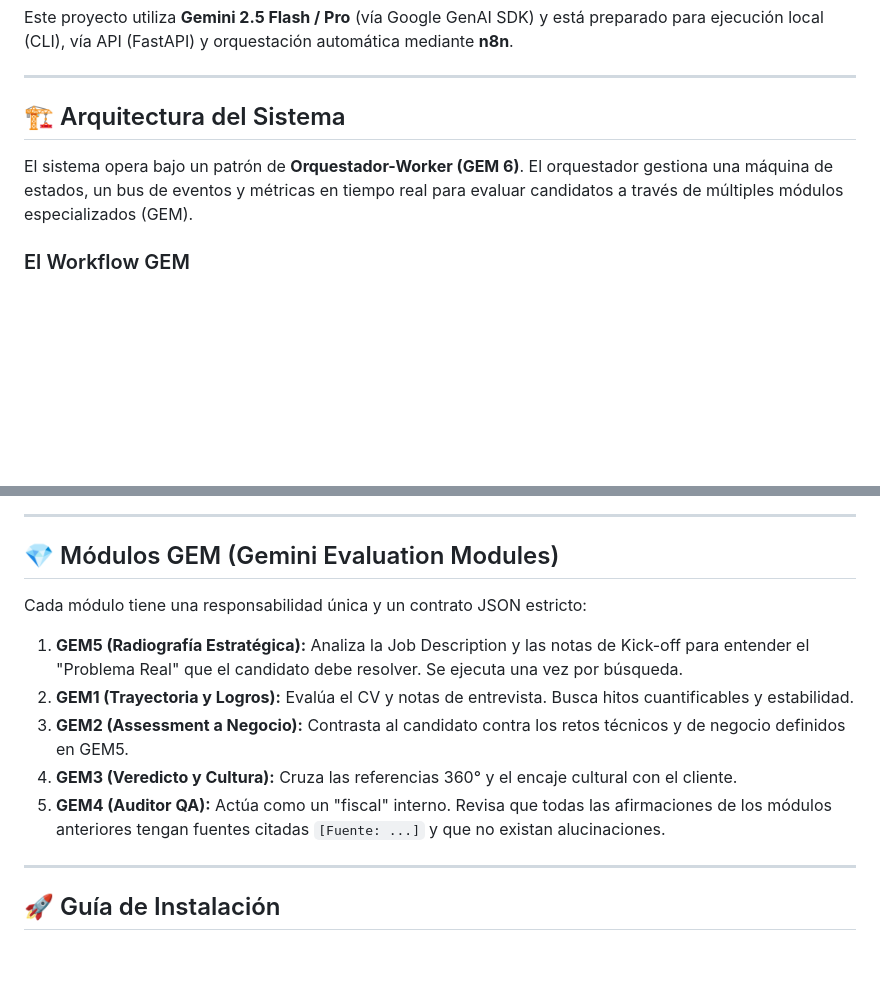
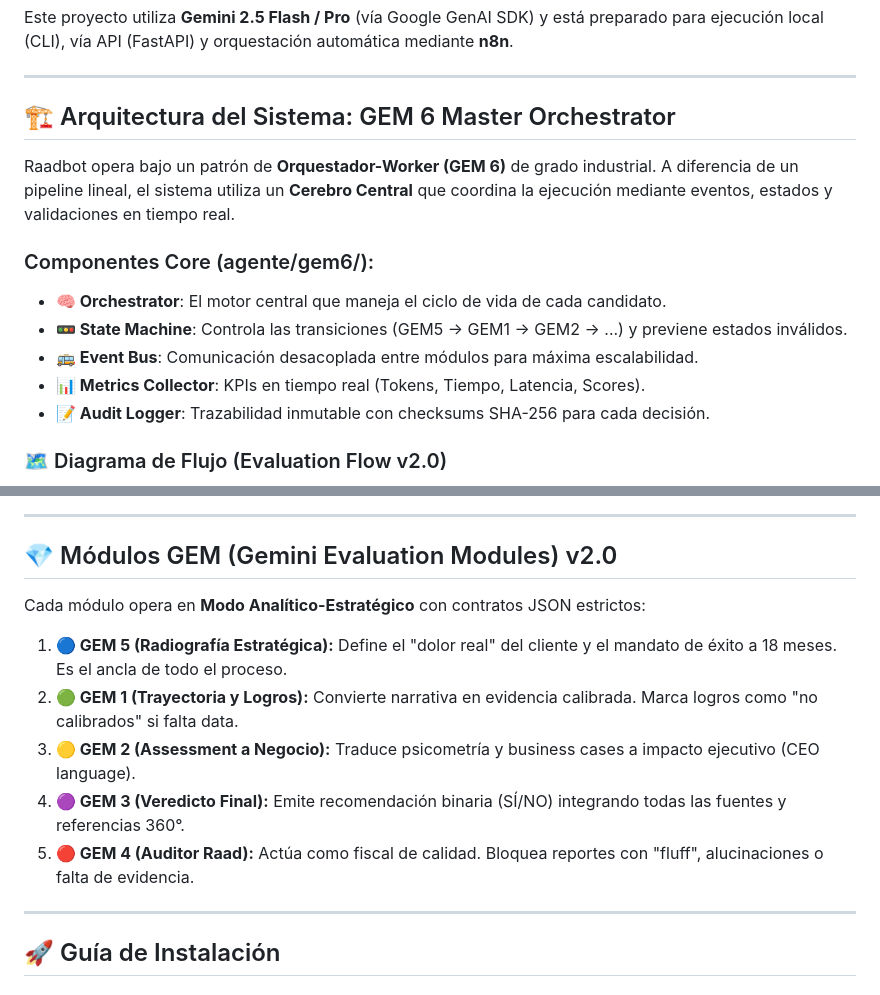
Before and after one commit to tomascarminatti-ux/raadbot, a Markdown page: README.md, 2 parts joined by grey strips. GitHub-like rendering; blank space fills up the shorter version.

Commit message:
docs: update README with GEM 6 orchestrator architecture and v2.0 flowchart

````diff
--- a/README.md
+++ b/README.md
@@ -6,10 +6,17 @@ Este proyecto utiliza **Gemini 2.5 Flash / Pro** (vía Google GenAI SDK) y está
 
 ---
 
-## 🏗️ Arquitectura del Sistema
+## 🏗️ Arquitectura del Sistema: GEM 6 Master Orchestrator
 
-El sistema opera bajo un patrón de **Orquestador-Worker (GEM 6)**. El orquestador gestiona una máquina de estados, un bus de eventos y métricas en tiempo real para evaluar candidatos a través de múltiples módulos especializados (GEM).
+Raadbot opera bajo un patrón de **Orquestador-Worker (GEM 6)** de grado industrial. A diferencia de un pipeline lineal, el sistema utiliza un **Cerebro Central** que coordina la ejecución mediante eventos, estados y validaciones en tiempo real.
 
-### El Workflow GEM
+### Componentes Core (agente/gem6/):
+- **🧠 Orchestrator**: El motor central que maneja el ciclo de vida de cada candidato.
+- **🚥 State Machine**: Controla las transiciones (GEM5 -> GEM1 -> GEM2 -> ...) y previene estados inválidos.
+- **🚌 Event Bus**: Comunicación desacoplada entre módulos para máxima escalabilidad.
+- **📊 Metrics Collector**: KPIs en tiempo real (Tokens, Tiempo, Latencia, Scores).
+- **📝 Audit Logger**: Trazabilidad inmutable con checksums SHA-256 para cada decisión.
+
+### 🗺️ Diagrama de Flujo (Evaluation Flow v2.0)
 
 ```mermaid
@@ -30,15 +49,15 @@ graph TD
 
 ---
 
-## 💎 Módulos GEM (Gemini Evaluation Modules)
+## 💎 Módulos GEM (Gemini Evaluation Modules) v2.0
 
-Cada módulo tiene una responsabilidad única y un contrato JSON estricto:
+Cada módulo opera en **Modo Analítico-Estratégico** con contratos JSON estrictos:
 
-1.  **GEM5 (Radiografía Estratégica):** Analiza la Job Description y las notas de Kick-off para entender el "Problema Real" que el candidato debe resolver. Se ejecuta una vez por búsqueda.
-2.  **GEM1 (Trayectoria y Logros):** Evalúa el CV y notas de entrevista. Busca hitos cuantificables y estabilidad.
-3.  **GEM2 (Assessment a Negocio):** Contrasta al candidato contra los retos técnicos y de negocio definidos en GEM5.
-4.  **GEM3 (Veredicto y Cultura):** Cruza las referencias 360° y el encaje cultural con el cliente.
-5.  **GEM4 (Auditor QA):** Actúa como un "fiscal" interno. Revisa que todas las afirmaciones de los módulos anteriores tengan fuentes citadas `[Fuente: ...]` y que no existan alucinaciones.
+1.  **🔵 GEM 5 (Radiografía Estratégica):** Define el "dolor real" del cliente y el mandato de éxito a 18 meses. Es el ancla de todo el proceso.
+2.  **🟢 GEM 1 (Trayectoria y Logros):** Convierte narrativa en evidencia calibrada. Marca logros como "no calibrados" si falta data.
+3.  **🟡 GEM 2 (Assessment a Negocio):** Traduce psicometría y business cases a impacto ejecutivo (CEO language).
+4.  **🟣 GEM 3 (Veredicto Final):** Emite recomendación binaria (SÍ/NO) integrando todas las fuentes y referencias 360°.
+5.  **🔴 GEM 4 (Auditor Raad):** Actúa como fiscal de calidad. Bloquea reportes con "fluff", alucinaciones o falta de evidencia.
 
 ---
 
````
Also changed, not shown: other parts of README.md (+25 -13 lines).
